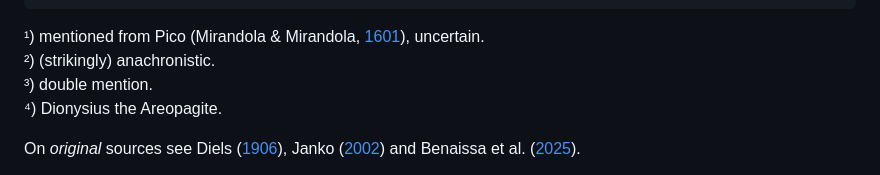
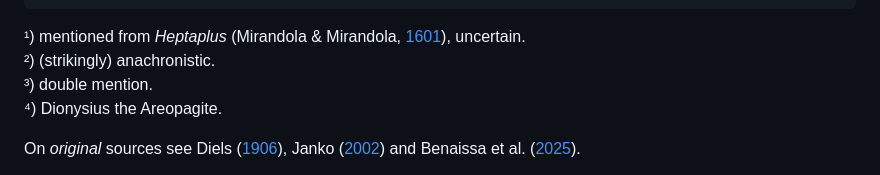
Before and after one commit to Schrausser/The_Nuremberg_Chronicle_1493_Sources, a Markdown page: README.md, the part around the change. GitHub-like rendering.

```diff
--- a/README.md
+++ b/README.md
@@ -62,7 +62,7 @@ ment	ref
 1r		192v	Isaac Israeli ben Solomon			51
 1r		214r	Saint Albert the Great				52
 ~~~
-¹) mentioned from Pico (Mirandola & Mirandola, [1601](https://doi.org/10.3931/e-rara-61217)), uncertain.
+¹) mentioned from *Heptaplus* (Mirandola & Mirandola, [1601](https://doi.org/10.3931/e-rara-61217)), uncertain.
 ²) (strikingly) anachronistic.
 ³) double mention.
 ⁴) Dionysius the Areopagite.
```
